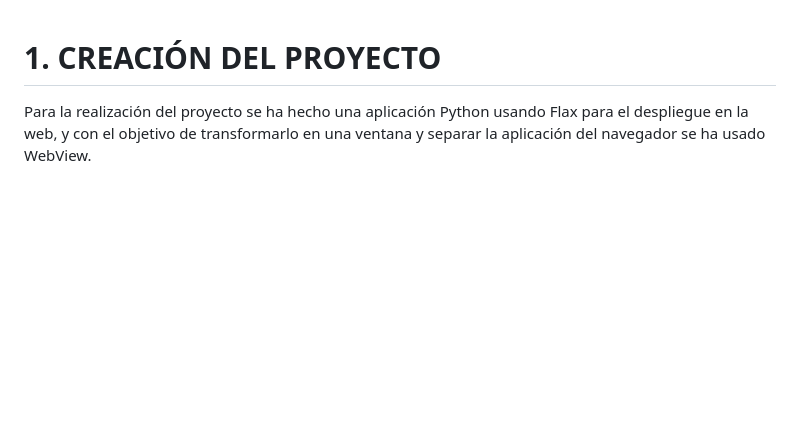
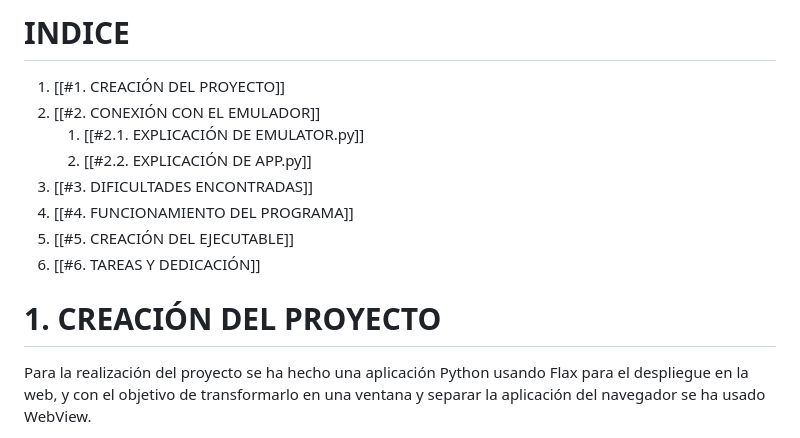
Before and after one commit to SISTEMAS-LEGADOS-UZ/practica2_python, a Markdown page: memoria.md, the part around the change. Rendered like a GitHub page; blank space fills up the shorter version.

```diff
--- a/memoria.md
+++ b/memoria.md
@@ -1,3 +1,12 @@
+# INDICE
+1. [[#1. CREACIÓN DEL PROYECTO]]
+2. [[#2. CONEXIÓN CON EL EMULADOR]]
+	1. [[#2.1. EXPLICACIÓN DE EMULATOR.py]]
+	2. [[#2.2. EXPLICACIÓN DE APP.py]]
+3. [[#3. DIFICULTADES ENCONTRADAS]]
+4. [[#4. FUNCIONAMIENTO DEL PROGRAMA]]
+5. [[#5. CREACIÓN DEL EJECUTABLE]]
+6. [[#6. TAREAS Y DEDICACIÓN]]
 # 1. CREACIÓN DEL PROYECTO
 Para la realización del proyecto se ha hecho una aplicación Python usando Flax para el despliegue en la web, y con el objetivo de transformarlo en una ventana y separar la aplicación del navegador se ha usado WebView.
 
```
